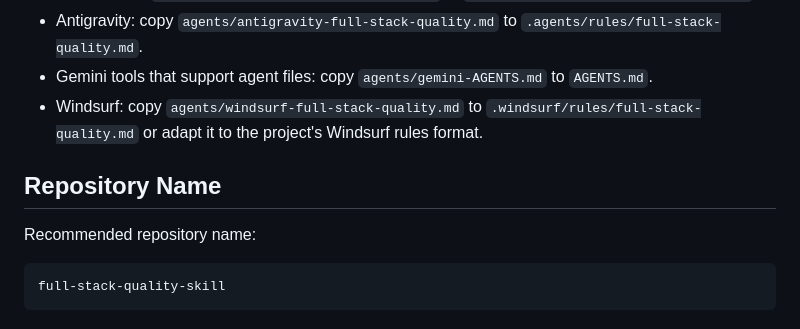
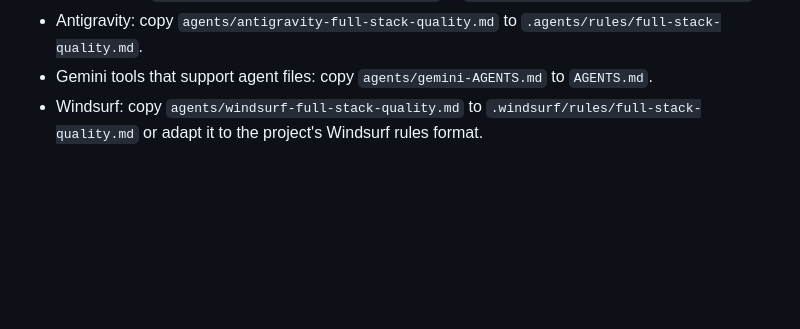
Before and after one commit to lablnet/full-stack-quality-skill, a Markdown page: README.md, the part around the change. Drawn GitHub-style; blank space fills up the shorter version.

````diff
--- a/README.md
+++ b/README.md
@@ -332,11 +332,3 @@ The `agents/` folder contains copyable starter files for popular AI coding tools
 - Antigravity: copy `agents/antigravity-full-stack-quality.md` to `.agents/rules/full-stack-quality.md`.
 - Gemini tools that support agent files: copy `agents/gemini-AGENTS.md` to `AGENTS.md`.
 - Windsurf: copy `agents/windsurf-full-stack-quality.md` to `.windsurf/rules/full-stack-quality.md` or adapt it to the project's Windsurf rules format.
-
-## Repository Name
-
-Recommended repository name:
-
-```text
-full-stack-quality-skill
-```
````
